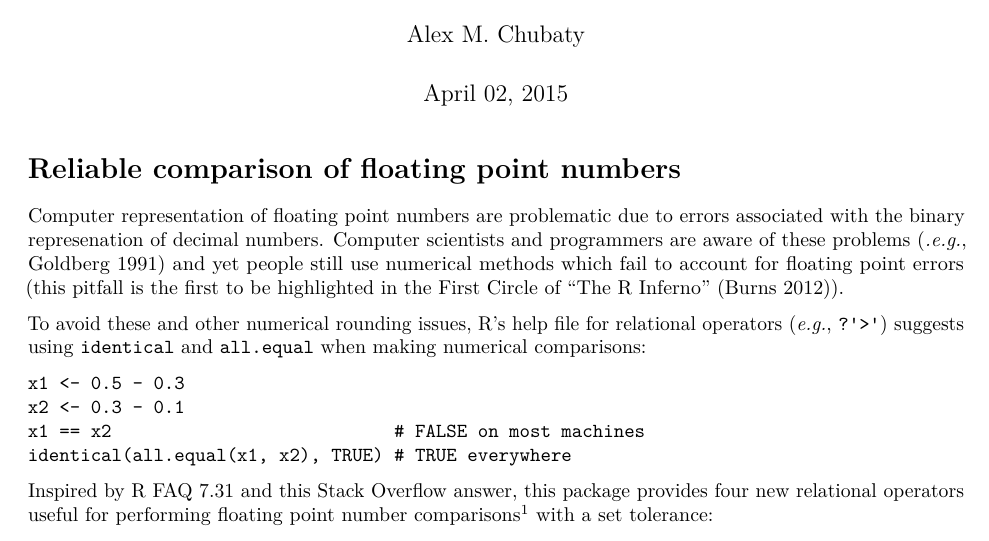
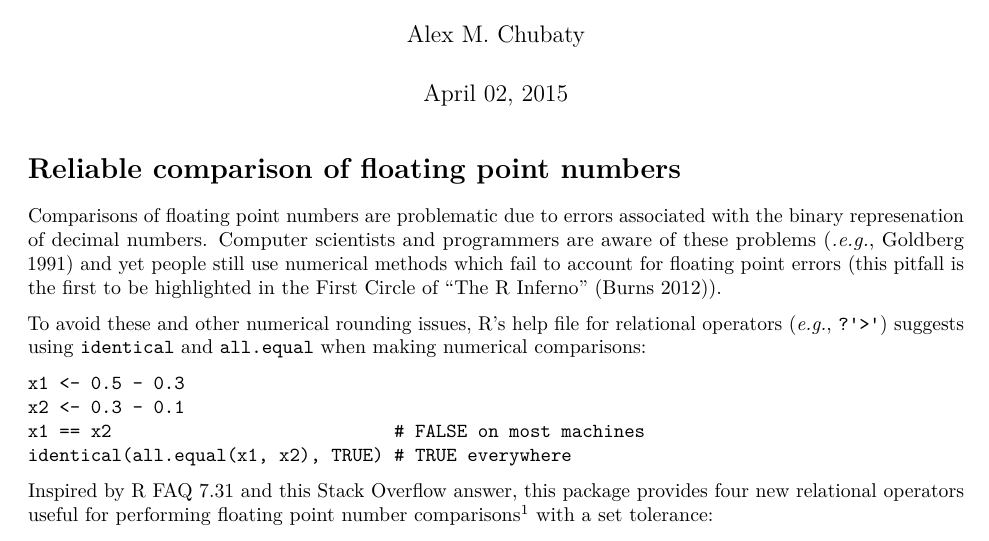
Before and after one commit to PredictiveEcology/fpCompare, an R Markdown document (vignettes/fpCompare.Rmd): part of page 1 of 2, cut so that both start at the same text. Rendered offline with R 4.5, knitr and Pandoc, then LaTeX, with nearby package versions.

Commit message:
tweak pkg description
* successfully checks on osx & ubuntu

```diff
--- a/vignettes/fpCompare.Rmd
+++ b/vignettes/fpCompare.Rmd
@@ -20,8 +20,7 @@ bibliography: bibliography.bib
 ---
 
 # Reliable comparison of floating point numbers
-
-Computer representation of floating point numbers are problematic due to errors associated with the binary represenation of decimal numbers. Computer scientists and programmers are aware of these problems [*.e.g.*, @Goldberg:1991ac] and yet people still use numerical methods which fail to account for floating point errors (this pitfall is the first to be highlighted in the First Circle of "The R Inferno" [@Burns:2012ri]).
+Comparisons of floating point numbers are problematic due to errors associated with the binary represenation of decimal numbers. Computer scientists and programmers are aware of these problems [*.e.g.*, @Goldberg:1991ac] and yet people still use numerical methods which fail to account for floating point errors (this pitfall is the first to be highlighted in the First Circle of "The R Inferno" [@Burns:2012ri]).
 
 To avoid these and other numerical rounding issues, R's help file for relational operators (*e.g.*, `?'>'`) suggests using `identical` and `all.equal` when making numerical comparisons:
 
```
Also changed, not shown: README.md, 1 other file.
